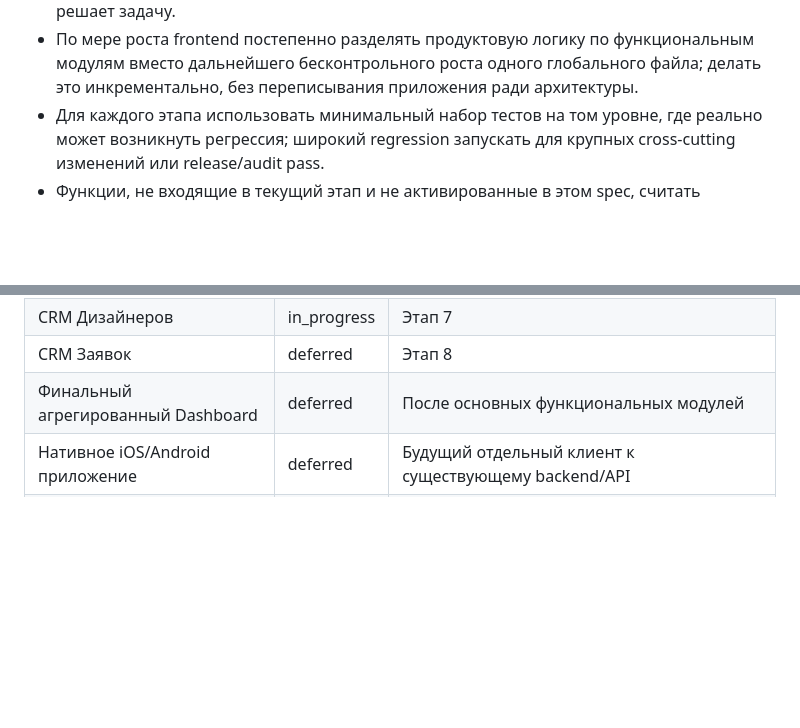
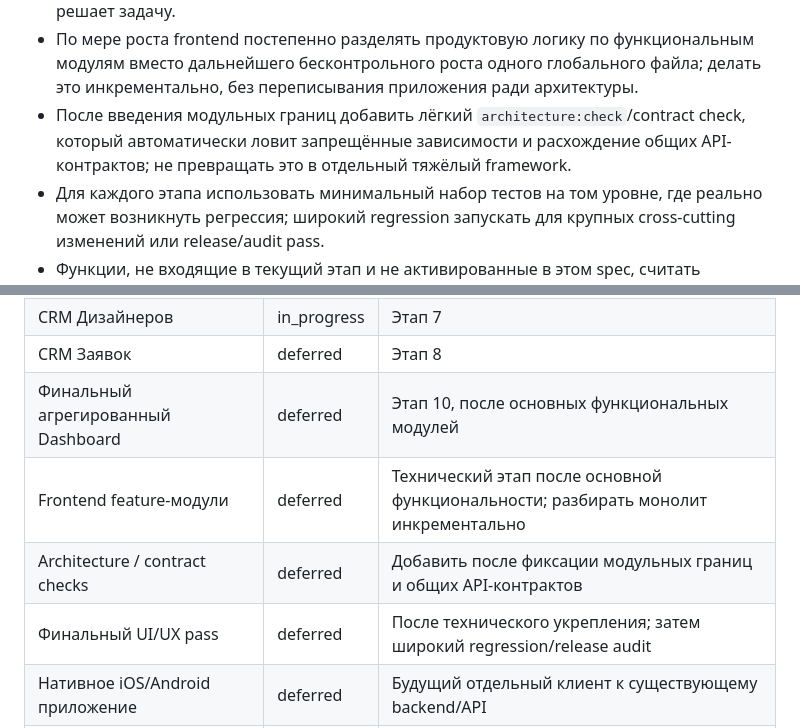
Before and after one commit to ilyamaksimov86-ai/adma-finance, a Markdown page: ADMA_PROJECT_SPEC.md, 2 parts joined by grey strips. GitHub-like rendering; blank space fills up the shorter version.

Commit message:
docs: add ADMA roadmap and architecture checks

```diff
--- a/ADMA_PROJECT_SPEC.md
+++ b/ADMA_PROJECT_SPEC.md
@@ -187,6 +187,7 @@ API payloads и форматы ошибок должны быть стабиль
 - Предпочитать модульный монолит и простые решения на существующей инфраструктуре вместо микросервисов, очередей, брокеров, кешей и другой инфраструктуры без измеримой необходимости.
 - Не создавать новую архитектурную абстракцию, если существующий паттерн безопасно решает задачу.
 - По мере роста frontend постепенно разделять продуктовую логику по функциональным модулям вместо дальнейшего бесконтрольного роста одного глобального файла; делать это инкрементально, без переписывания приложения ради архитектуры.
+- После введения модульных границ добавить лёгкий `architecture:check`/contract check, который автоматически ловит запрещённые зависимости и расхождение общих API-контрактов; не превращать это в отдельный тяжёлый framework.
 - Для каждого этапа использовать минимальный набор тестов на том уровне, где реально может возникнуть регрессия; широкий regression запускать для крупных cross-cutting изменений или release/audit pass.
 - Функции, не входящие в текущий этап и не активированные в этом spec, считать отложенными; Work не должен самовольно добавлять их «на будущее».
 - При появлении фоновых maintenance-задач сначала использовать возможности текущей БД/Supabase и простые scheduled jobs; не добавлять отдельную queue-инфраструктуру без необходимости.
@@ -222,7 +223,10 @@ API payloads и форматы ошибок должны быть стабиль
 | Фото объекта | included | Приватное хранение, связь с объектом/этапом |
 | CRM Дизайнеров | in_progress | Этап 7 |
 | CRM Заявок | deferred | Этап 8 |
-| Финальный агрегированный Dashboard | deferred | После основных функциональных модулей |
+| Финальный агрегированный Dashboard | deferred | Этап 10, после основных функциональных модулей |
+| Frontend feature-модули | deferred | Технический этап после основной функциональности; разбирать монолит инкрементально |
+| Architecture / contract checks | deferred | Добавить после фиксации модульных границ и общих API-контрактов |
+| Финальный UI/UX pass | deferred | После технического укрепления; затем широкий regression/release audit |
 | Нативное iOS/Android приложение | deferred | Будущий отдельный клиент к существующему backend/API |
 | Push-уведомления | deferred | Реализовывать только при отдельной задаче |
 | Background cleanup orphan-файлов | deferred | Небольшой технический maintenance-этап; использовать текущую инфраструктуру |
```
Also changed, not shown: other parts of ADMA_PROJECT_SPEC.md (+44 -0 lines).
